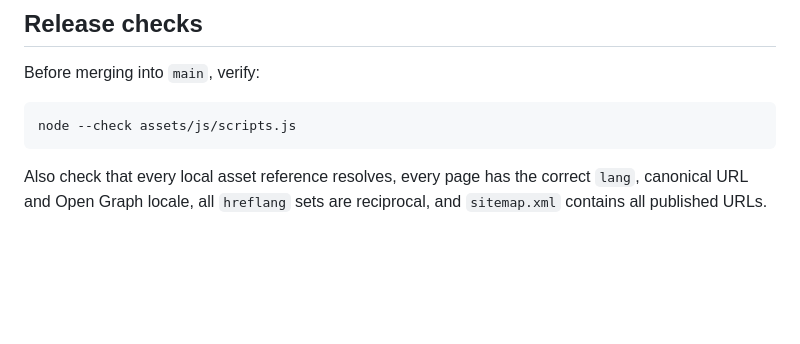
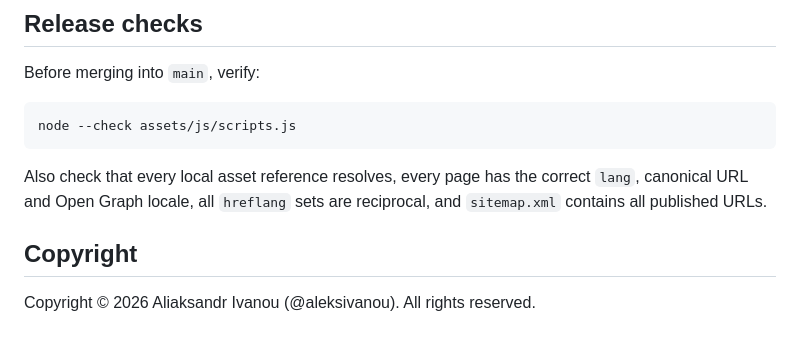
Before and after one commit to aleksivanou/aleksivanou.github.io, a Markdown page: README.md, the part around the change. GitHub-like rendering; blank space fills up the shorter version.

Commit message:
fix: add copyright to readme

````diff
--- a/README.md
+++ b/README.md
@@ -86,3 +86,7 @@ node --check assets/js/scripts.js
 ```
 
 Also check that every local asset reference resolves, every page has the correct `lang`, canonical URL and Open Graph locale, all `hreflang` sets are reciprocal, and `sitemap.xml` contains all published URLs.
+
+## Copyright
+
+Copyright © 2026 Aliaksandr Ivanou (@aleksivanou). All rights reserved.
````
